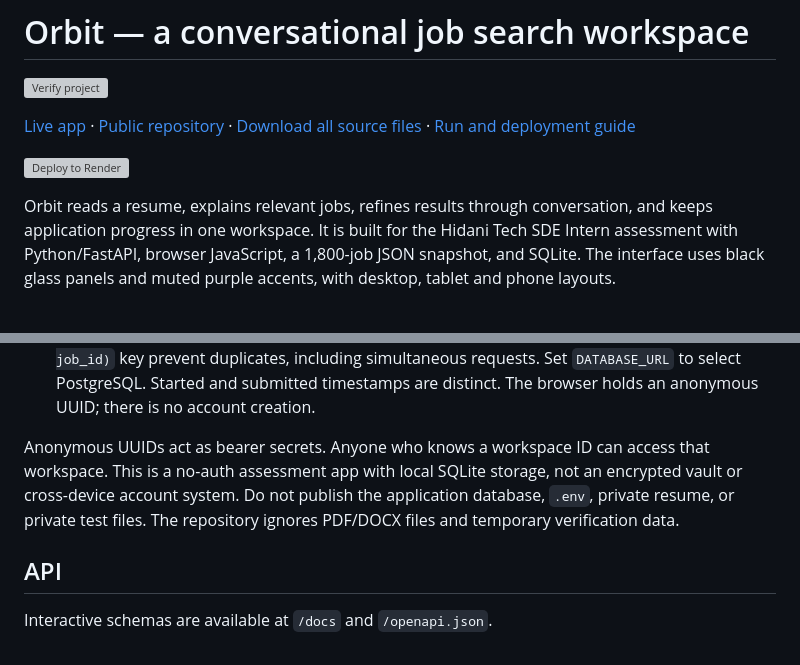
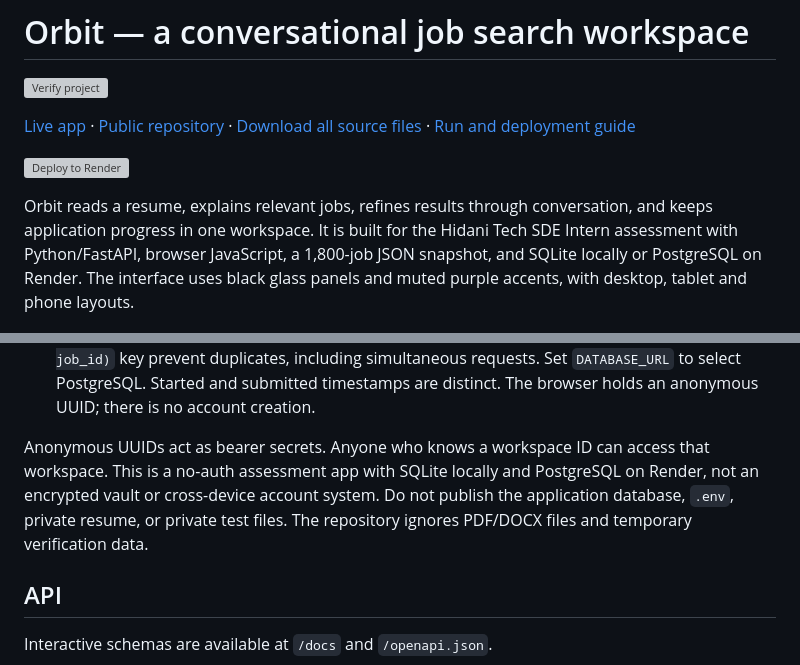
Before and after one commit to ABHISHEK27Y/hidani-assessment, a Markdown page: README.md, 2 parts joined by grey strips. Drawn GitHub-style; grey boxes are pictures that could not be loaded.

Commit message:
Clarify local and hosted persistence

```diff
--- a/README.md
+++ b/README.md
@@ -6,7 +6,7 @@
 
 [![Deploy to Render](https://render.com/images/deploy-to-render-button.svg)](https://render.com/deploy?repo=https://github.com/ABHISHEK27Y/hidani-assessment)
 
-Orbit reads a resume, explains relevant jobs, refines results through conversation, and keeps application progress in one workspace. It is built for the Hidani Tech SDE Intern assessment with Python/FastAPI, browser JavaScript, a 1,800-job JSON snapshot, and SQLite. The interface uses black glass panels and muted purple accents, with desktop, tablet and phone layouts.
+Orbit reads a resume, explains relevant jobs, refines results through conversation, and keeps application progress in one workspace. It is built for the Hidani Tech SDE Intern assessment with Python/FastAPI, browser JavaScript, a 1,800-job JSON snapshot, and SQLite locally or PostgreSQL on Render. The interface uses black glass panels and muted purple accents, with desktop, tablet and phone layouts.
 
 ![Orbit desktop workspace](docs/screenshots/desktop.jpg)
 
@@ -77,7 +77,7 @@ flowchart LR
 - **Memory:** Rich message payloads restore profile cards, job results and application records after reload. The server keeps up to 200 messages per workspace and returns the latest 40.
 - **Persistence:** Local SQLite or hosted PostgreSQL transactions and a unique `(session_id, job_id)` key prevent duplicates, including simultaneous requests. Set `DATABASE_URL` to select PostgreSQL. Started and submitted timestamps are distinct. The browser holds an anonymous UUID; there is no account creation.
 
-Anonymous UUIDs act as bearer secrets. Anyone who knows a workspace ID can access that workspace. This is a no-auth assessment app with local SQLite storage, not an encrypted vault or cross-device account system. Do not publish the application database, `.env`, private resume, or private test files. The repository ignores PDF/DOCX files and temporary verification data.
+Anonymous UUIDs act as bearer secrets. Anyone who knows a workspace ID can access that workspace. This is a no-auth assessment app with SQLite locally and PostgreSQL on Render, not an encrypted vault or cross-device account system. Do not publish the application database, `.env`, private resume, or private test files. The repository ignores PDF/DOCX files and temporary verification data.
 
 ## API
 
```
Also changed, not shown: other parts of README.md (+1 -1 lines).
